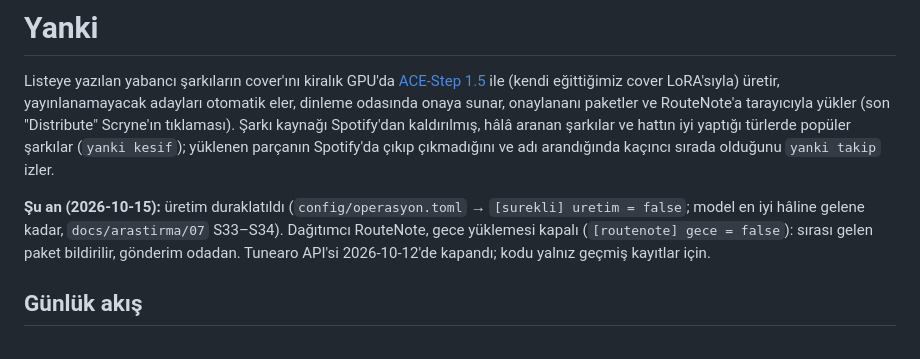
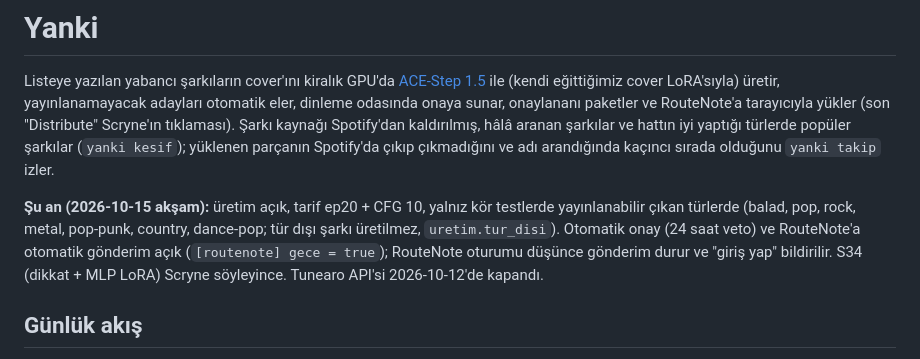
Before and after one commit to Scryne/yanki, a Markdown page: README.md, the part around the change. GitHub-like rendering.

Commit message:
Belgeler: sistem açıldı (türler, kuyruk, bütçe)
Co-Authored-By: Claude Opus 5.5 <noreply@anthropic.com>

```diff
--- a/README.md
+++ b/README.md
@@ -6,9 +6,10 @@ onaylananı paketler ve RouteNote'a tarayıcıyla yükler (son "Distribute" Scry
 kaldırılmış, hâlâ aranan şarkılar ve hattın iyi yaptığı türlerde popüler şarkılar (`yanki kesif`); yüklenen parçanın
 Spotify'da çıkıp çıkmadığını ve adı arandığında kaçıncı sırada olduğunu `yanki takip` izler.
 
-**Şu an (2026-10-15):** üretim duraklatıldı (`config/operasyon.toml` → `[surekli] uretim = false`; model en iyi hâline
-gelene kadar, `docs/arastirma/07` S33–S34). Dağıtımcı RouteNote, gece yüklemesi kapalı (`[routenote] gece = false`):
-sırası gelen paket bildirilir, gönderim odadan. Tunearo API'si 2026-10-12'de kapandı; kodu yalnız geçmiş kayıtlar için.
+**Şu an (2026-10-15 akşam):** üretim açık, tarif ep20 + CFG 10, yalnız kör testlerde yayınlanabilir çıkan türlerde
+(balad, pop, rock, metal, pop-punk, country, dance-pop; tür dışı şarkı üretilmez, `uretim.tur_disi`). Otomatik onay
+(24 saat veto) ve RouteNote'a otomatik gönderim açık (`[routenote] gece = true`); RouteNote oturumu düşünce gönderim
+durur ve "giriş yap" bildirilir. S34 (dikkat + MLP LoRA) Scryne söyleyince. Tunearo API'si 2026-10-12'de kapandı.
 
 ## Günlük akış
 
```
Also changed, not shown: docs/Roadmap.md (+15 -0 lines).
